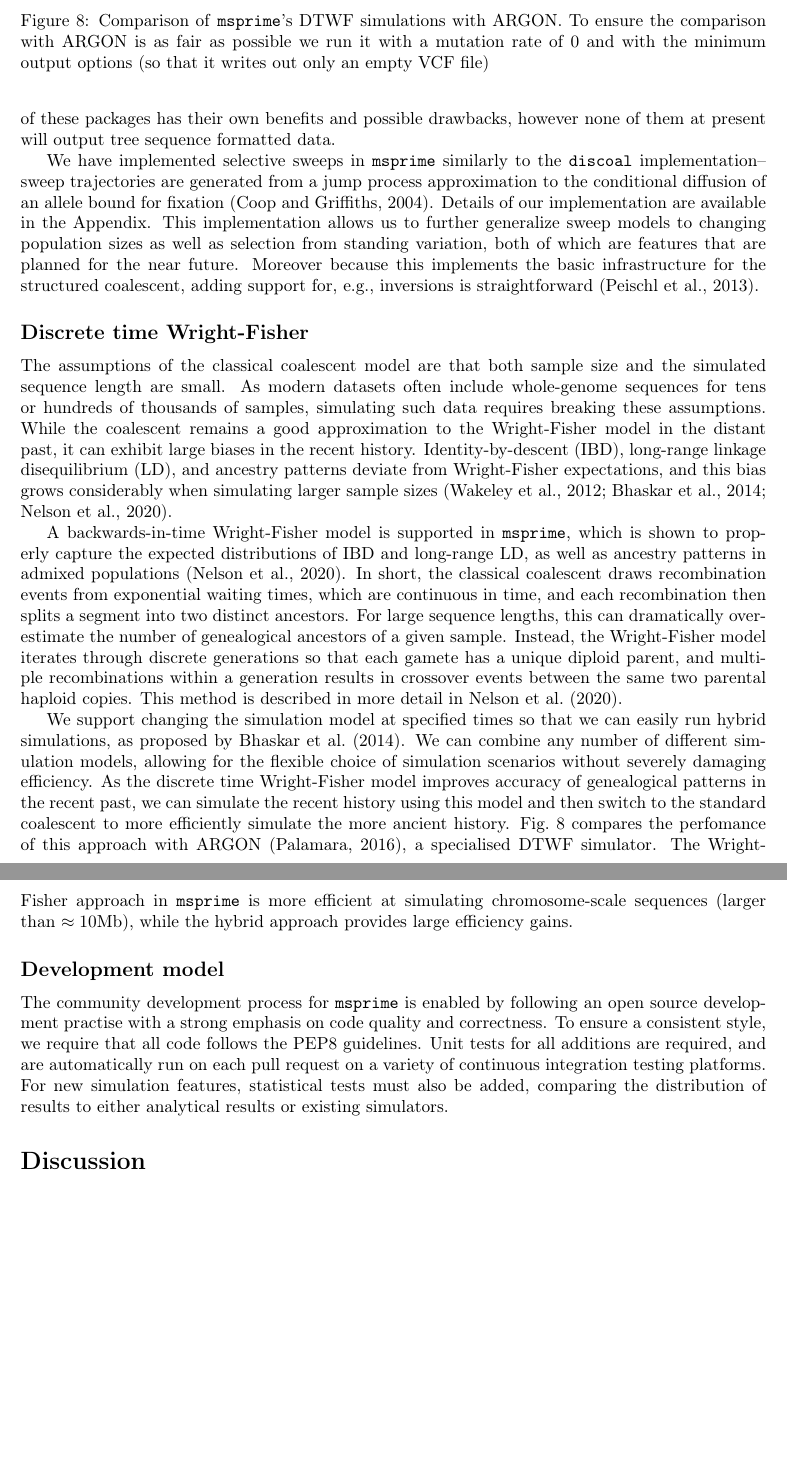
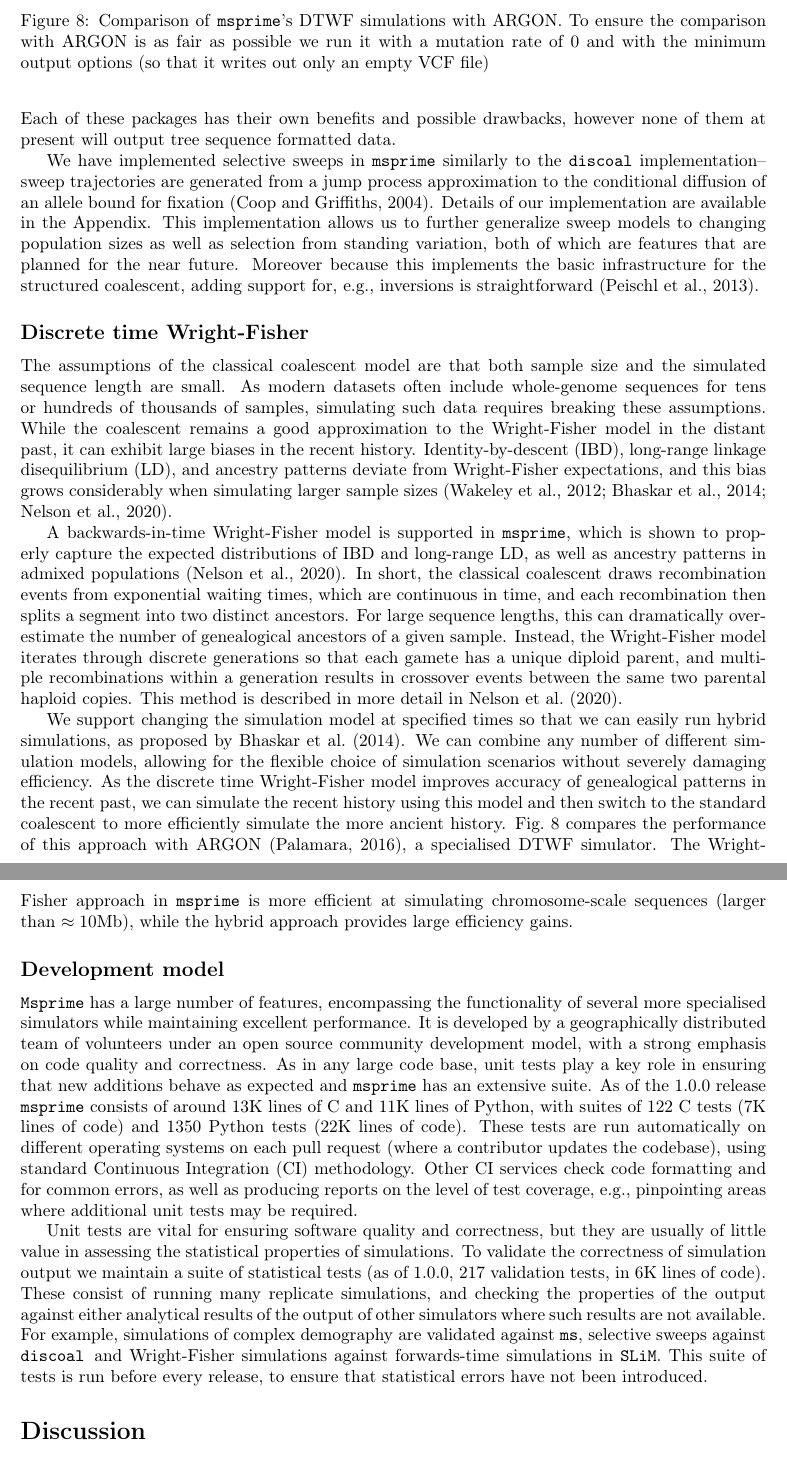
Before and after one commit to tskit-dev/msprime-1.0-paper, a LaTeX paper (paper.tex): two parts of pages 15 and 16 of 35 before the commit and two parts of pages 15 and 16 of 36 after it, joined at a grey line, cut so that both start at the same text, the shorter picture padded with empty space. Compiled offline with pdfLaTeX.

Commit message:
Update development model.

```diff
--- a/paper.tex
+++ b/paper.tex
@@ -27,6 +27,7 @@
 \newcommand{\SeqGen}[0]{\texttt{Seq-Gen}}
 \newcommand{\Pyvolve}[0]{\texttt{Pyvolve}}
 \newcommand{\phastsim}[0]{\texttt{phastsim}}
+\newcommand{\discoal}[0]{\texttt{discoal}}
 
 \newcommand{\jkcomment}[1]{\textcolor{red}{#1}}
 \newcommand{\plrcomment}[1]{\textcolor{cyan}{#1}}
@@ -1177,7 +1178,7 @@ however none of them at present will output tree sequence formatted data.
 \end{figure}
 
 We have implemented selective sweeps in \msprime\ similarly to
-the \texttt{discoal} implementation-- sweep trajectories are
+the \discoal\ implementation-- sweep trajectories are
 generated from a jump process approximation to the conditional diffusion
 of an allele bound for fixation~\citep{coop2004ancestral}.
 Details of our implementation are available in the Appendix.
@@ -1231,7 +1232,7 @@ flexible choice of simulation scenarios without severely damaging efficiency.
 As the discrete time Wright-Fisher model improves accuracy of genealogical
 patterns in the recent past, we can simulate the recent history using this
 model and then switch to the standard coalescent to more efficiently simulate
-the more ancient history. Fig.~\ref{fig-dtwf-perf} compares the perfomance of
+the more ancient history. Fig.~\ref{fig-dtwf-perf} compares the performance of
 this approach with ARGON~\citep{palamara2016argon}, a specialised DTWF
 simulator.  The Wright-Fisher approach in \msprime\ is more efficient at
 simulating chromosome-scale sequences (larger than $\approx10$Mb), while the
@@ -1239,14 +1240,37 @@ hybrid approach provides large efficiency gains.
 
 
 \subsection*{Development model}
-The community development process for \msprime\ is enabled by following an
-open source development practise with a strong emphasis on code quality
-and correctness. To ensure a consistent style, we require that all code
-follows the PEP8 guidelines. Unit tests for all additions are required, and
-are automatically run on each pull request on a variety of continuous
-integration testing platforms. For new simulation features, statistical tests
-must also be added, comparing the distribution of results to either analytical
-results or existing simulators.
+\texttt{Msprime} has a large number of features, encompassing
+the functionality of several more specialised simulators
+while maintaining excellent performance.
+It is developed by a geographically distributed team of volunteers under an
+open source community development model, with a strong emphasis
+on code quality and correctness. As in any large code base,
+unit tests play a key role in ensuring that new additions behave
+as expected and \msprime\ has an extensive suite.
+As of the 1.0.0 release \msprime\ consists of around 13K lines of C and 11K
+lines of Python, with suites of 122 C tests (7K lines of code) and
+1350 Python tests (22K lines of code). These tests are run
+automatically on different operating systems on each pull request
+(where a contributor updates the codebase), using standard Continuous
+Integration (CI) methodology. Other CI services check code formatting
+and for common errors, as well as producing reports on the level of
+test coverage, e.g., pinpointing areas where additional unit tests may
+be required.
+
+Unit tests are vital for ensuring software quality and correctness, but
+they are usually of little value in assessing the statistical properties
+of simulations. To validate the correctness of simulation output
+we maintain a suite of statistical tests (as of 1.0.0,
+217 validation tests, in 6K lines of code). These consist of running many
+replicate simulations, and checking the properties of the output
+against either analytical results of the output of other simulators
+where such results are not available.
+For example, simulations of complex demography are validated against \ms,
+selective sweeps against \discoal\, and Wright-Fisher simulations
+against forwards-time simulations in \SLiM.
+This suite of tests is run before every release, to ensure
+that statistical errors have not been introduced.
 
 \section*{Discussion}
 % Simulation is useful, and it's really easy for a single locus.
```
Also changed, not shown: paper.tex (4 more changed lines).
